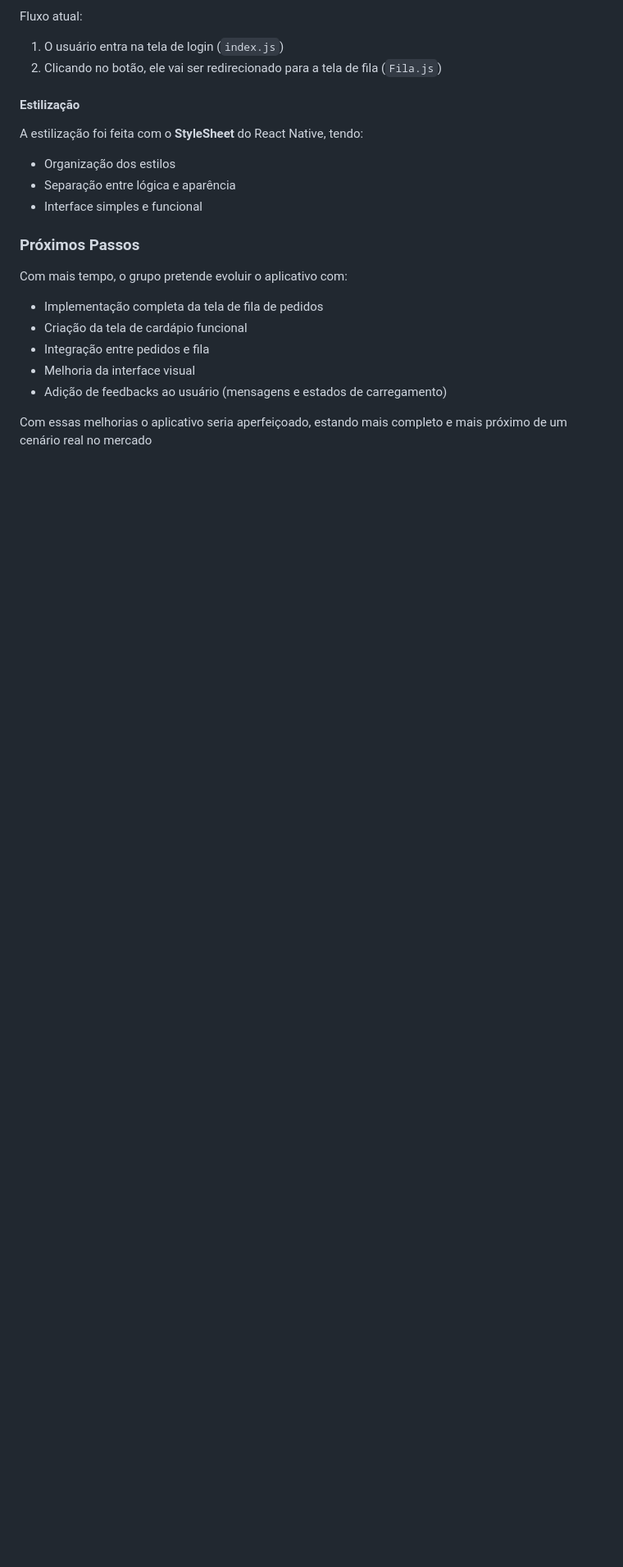
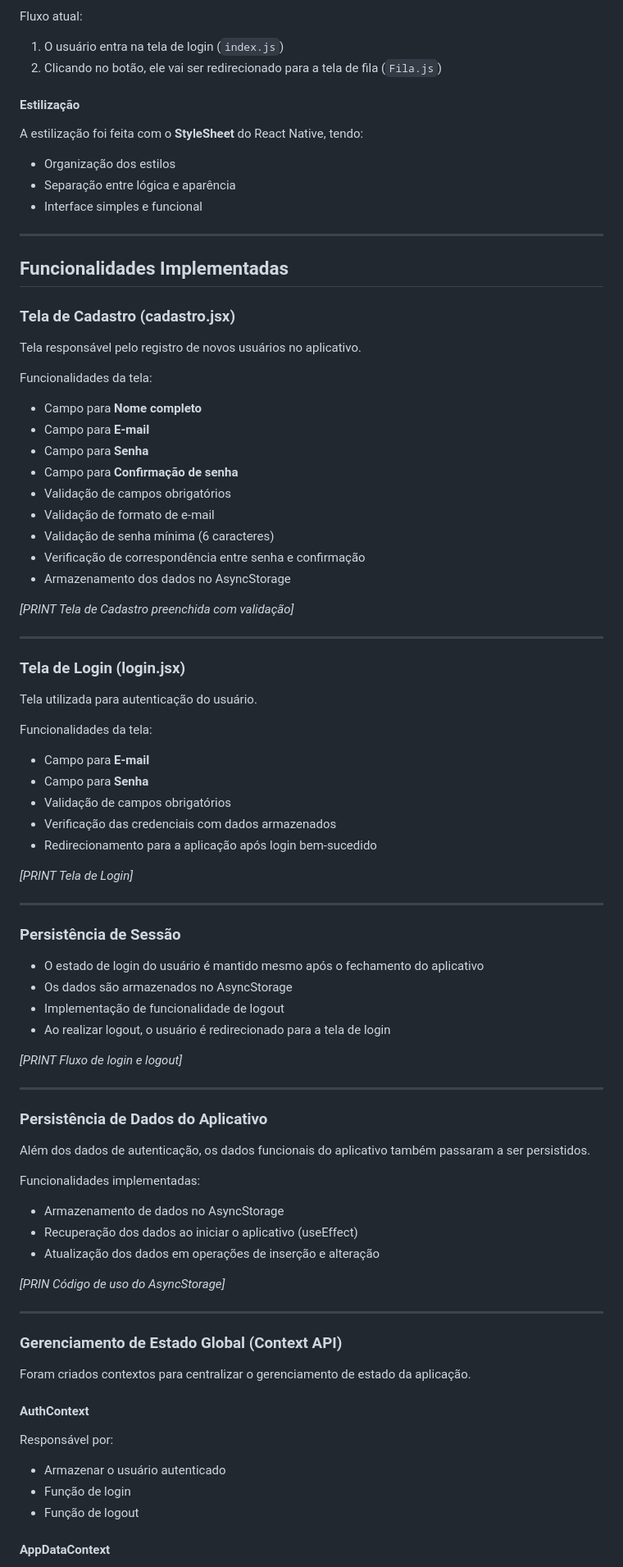
Before and after one commit to Enzo-B-Motta/fiap-mdi-cp2-KitchenetApp, a Markdown page: README.md, the part around one of its changes. Shown at 82% size. Rendered like a GitHub page; blank space fills up the shorter version.

Commit message:
Atualizando o README.md para a versão do CP2
Atualizei o readme adicionando as nossas novas implementações no projeto para o checkpoint 2.

```diff
--- a/README.md
+++ b/README.md
@@ -161,14 +161,82 @@ A estilização foi feita com o **StyleSheet** do React Native, tendo:
 - Separação entre lógica e aparência
 - Interface simples e funcional
 
-### Próximos Passos
+---
 
-Com mais tempo, o grupo pretende evoluir o aplicativo com:
+## Funcionalidades Implementadas
 
-- Implementação completa da tela de fila de pedidos
-- Criação da tela de cardápio funcional
-- Integração entre pedidos e fila
-- Melhoria da interface visual
-- Adição de feedbacks ao usuário (mensagens e estados de carregamento)
+### Tela de Cadastro (cadastro.jsx)
 
-Com essas melhorias o aplicativo seria aperfeiçoado, estando mais completo e mais próximo de um cenário real no mercado
+Tela responsável pelo registro de novos usuários no aplicativo.
+
+Funcionalidades da tela:
+
+- Campo para **Nome completo**
+- Campo para **E-mail**
+- Campo para **Senha**
+- Campo para **Confirmação de senha**
+- Validação de campos obrigatórios
+- Validação de formato de e-mail
+- Validação de senha mínima (6 caracteres)
+- Verificação de correspondência entre senha e confirmação
+- Armazenamento dos dados no AsyncStorage
+
+*[PRINT Tela de Cadastro preenchida com validação]*
+
+---
+
+### Tela de Login (login.jsx)
+
+Tela utilizada para autenticação do usuário.
+
+Funcionalidades da tela:
+
+- Campo para **E-mail**
+- Campo para **Senha**
+- Validação de campos obrigatórios
+- Verificação das credenciais com dados armazenados
+- Redirecionamento para a aplicação após login bem-sucedido
+
+*[PRINT Tela de Login]*
+
+---
+
+### Persistência de Sessão
+
+- O estado de login do usuário é mantido mesmo após o fechamento do aplicativo
+- Os dados são armazenados no AsyncStorage
+- Implementação de funcionalidade de logout
+- Ao realizar logout, o usuário é redirecionado para a tela de login
+
+*[PRINT Fluxo de login e logout]*
+
+---
+
+### Persistência de Dados do Aplicativo
+
+Além dos dados de autenticação, os dados funcionais do aplicativo também passaram a ser persistidos.
+
+Funcionalidades implementadas:
+
+- Armazenamento de dados no AsyncStorage
+- Recuperação dos dados ao iniciar o aplicativo (useEffect)
+- Atualização dos dados em operações de inserção e alteração
+
+*[PRIN Código de uso do AsyncStorage]*
+
+---
+
+### Gerenciamento de Estado Global (Context API)
+
+Foram criados contextos para centralizar o gerenciamento de estado da aplicação.
+
+#### AuthContext
+
+Responsável por:
+
+- Armazenar o usuário autenticado
+- Função de login
+- Função de logout
+
+#### AppDataContext
+
```
Also changed, not shown: other parts of README.md (+131 -0 lines).
